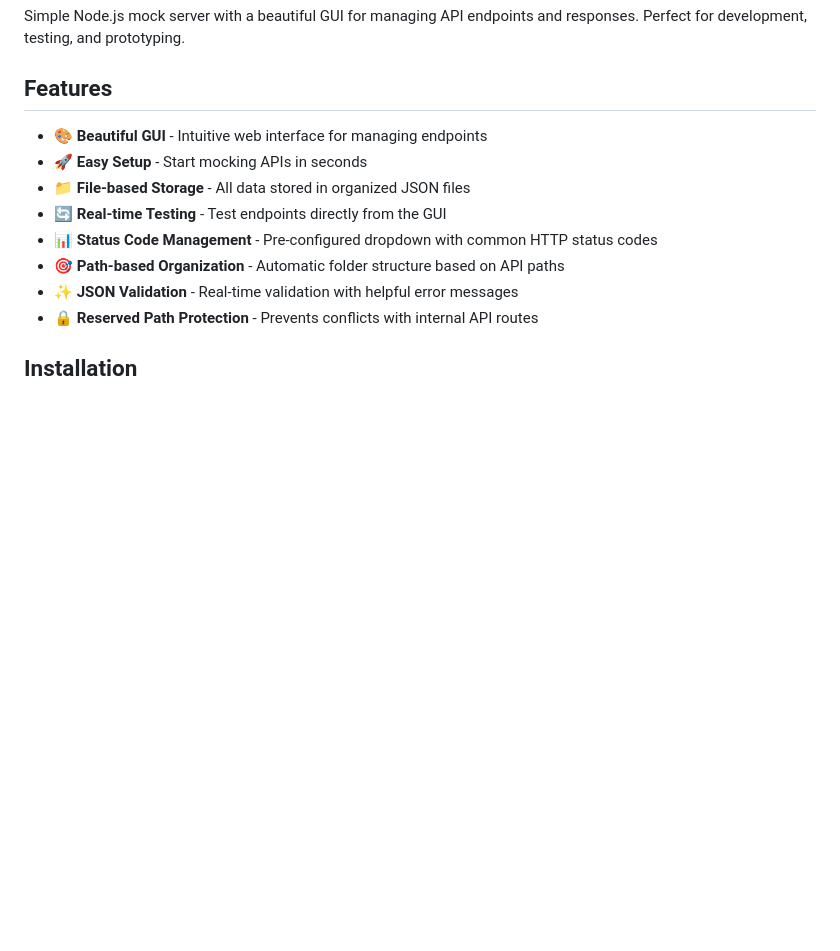
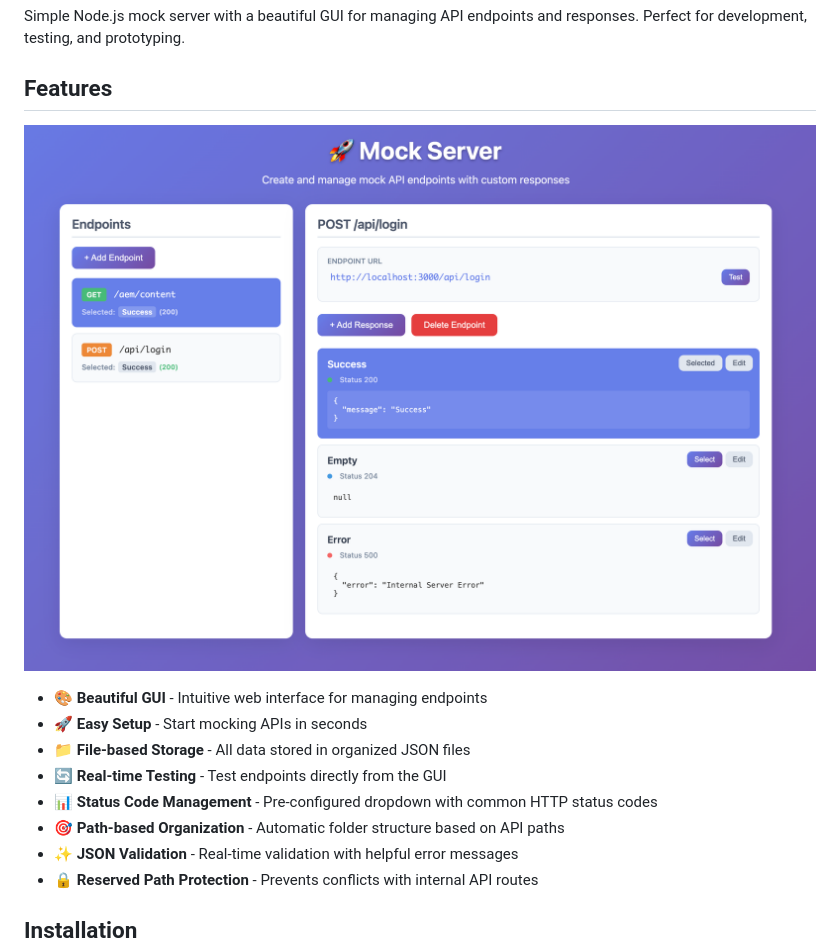
Before and after one commit to easingthemes/mocker, a Markdown page: README.md, the part around the change. Drawn GitHub-style; pictures changed too: docs/screenshot.png (added); blank space fills up the shorter version.

Commit message:
[init]: add screenshot

```diff
--- a/README.md
+++ b/README.md
@@ -3,6 +3,8 @@
 Simple Node.js mock server with a beautiful GUI for managing API endpoints and responses. Perfect for development, testing, and prototyping.
 
 ## Features
+
+![screenshot.png](docs/screenshot.png)
 
 - 🎨 **Beautiful GUI** - Intuitive web interface for managing endpoints
 - 🚀 **Easy Setup** - Start mocking APIs in seconds
```
